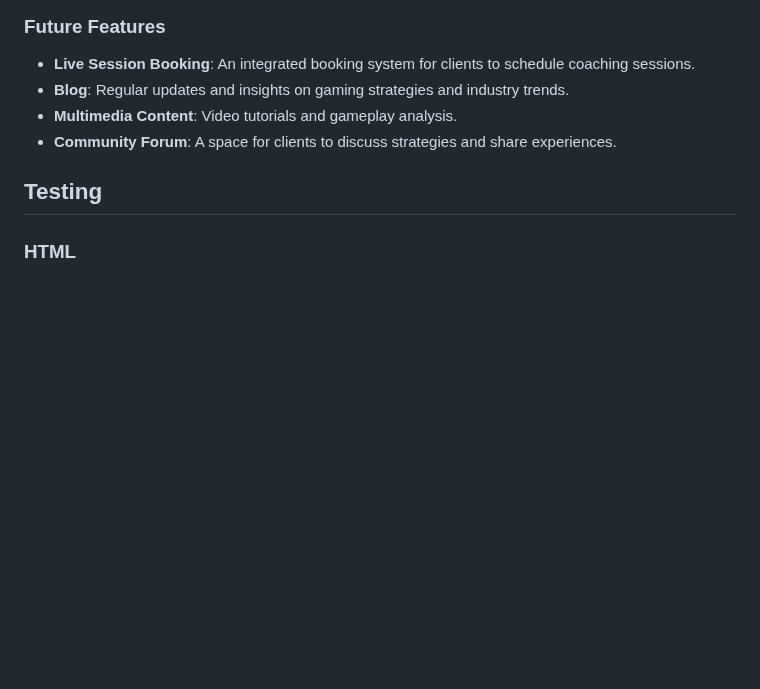
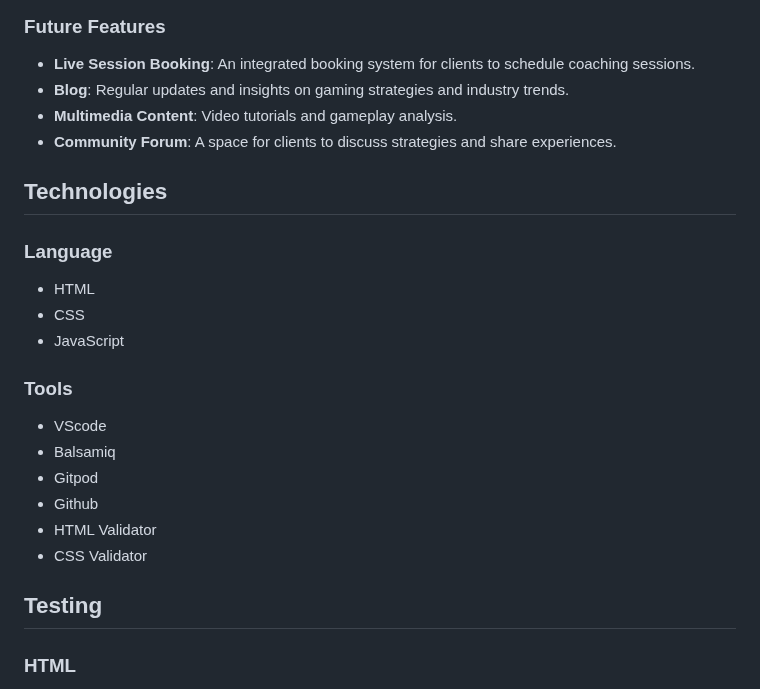
Before and after one commit to JohnnySonTrinh/a-gamers-portfolio-site, a Markdown page: README.md, the part around the change. Rendered like a GitHub page; blank space fills up the shorter version.

Commit message:
Add Technologies section with new information README.md

```diff
--- a/README.md
+++ b/README.md
@@ -170,8 +170,28 @@ I've used CSS ':root' variables to easily update the global colour scheme by cha
 - **Community Forum**: A space for clients to discuss strategies and share experiences.
 
 <a id=technologies></a>
+
+## Technologies
+
 <a id=language></a>
+
+### Language
+
+- HTML
+- CSS
+- JavaScript
+
 <a id=tools></a>
+
+### Tools
+
+- VScode
+- Balsamiq
+- Gitpod
+- Github
+- HTML Validator
+- CSS Validator
+
 <a id=frameworks-libaries></a>
 <a id=#testing></a>
 
```
